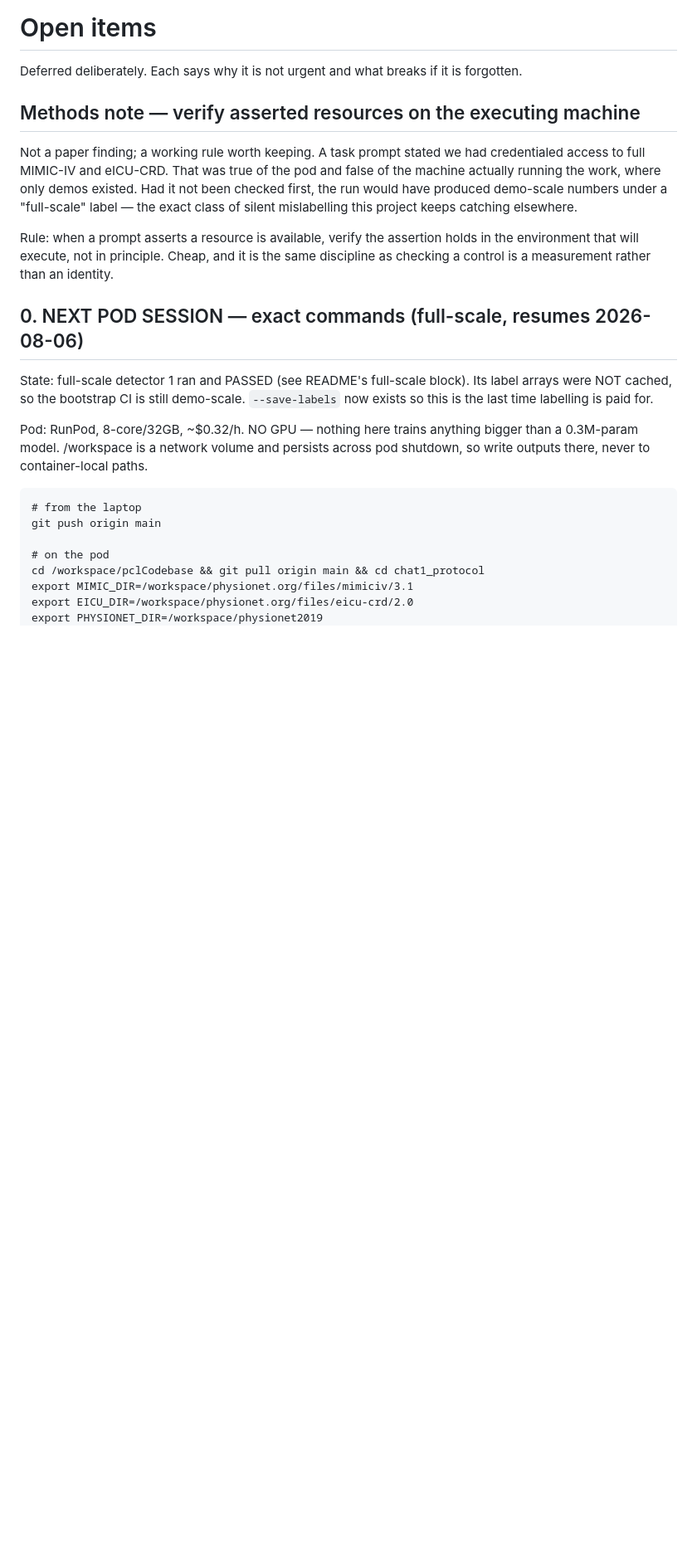
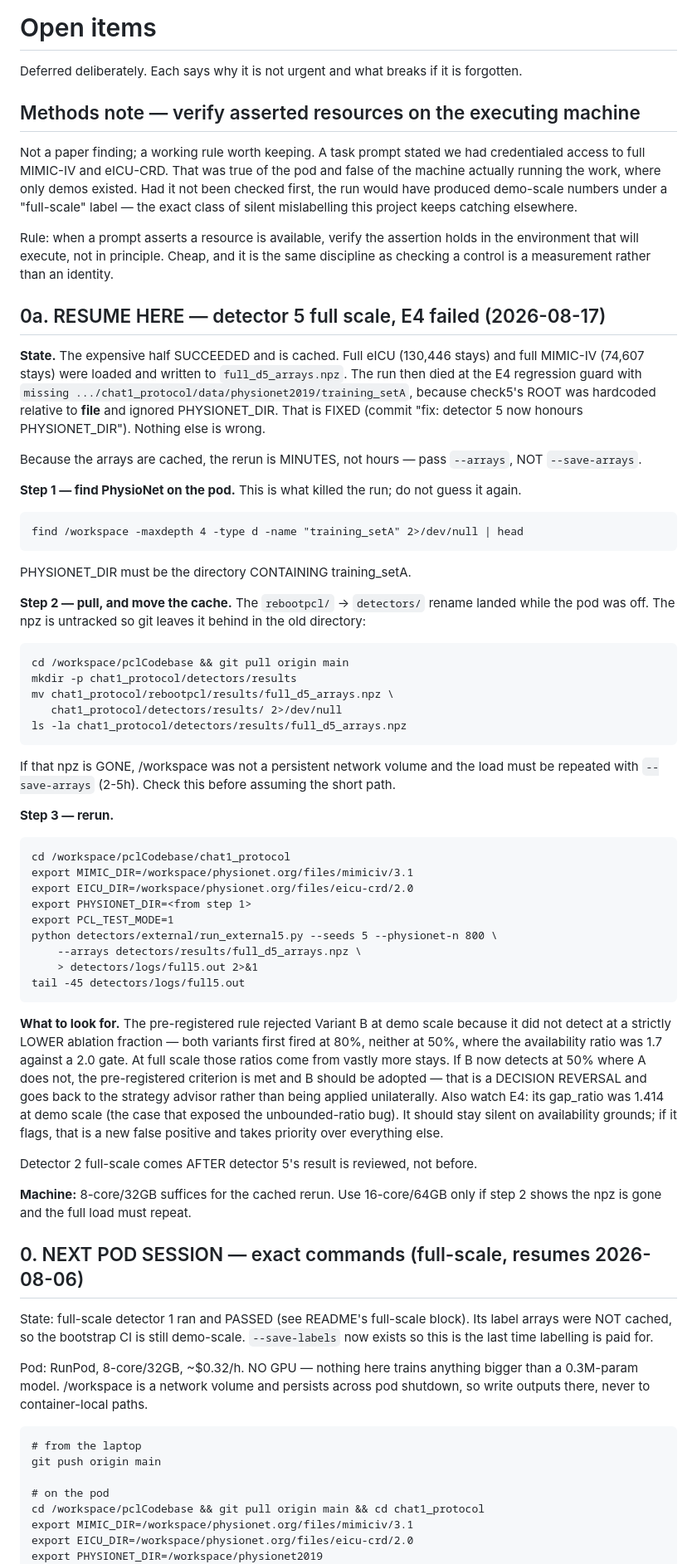
Before and after one commit to Nikhilodeon1/pclCodebase, a Markdown page: chat1_protocol/detectors/TODO.md, the part around one of its changes. Shown at 83% size. Drawn GitHub-style; blank space fills up the shorter version.

Commit message:
docs: resume plan for detector 5 full scale after the E4 path failure
The expensive half succeeded and is cached (full eICU 130,446 stays, full
MIMIC-IV 74,607 stays in full_d5_arrays.npz), so the rerun is minutes with
--arrays rather than hours with --save-arrays.

Records the three resume steps, the check that the npz actually survived
pod shutdown, the rebootpcl -> detectors rename leaving the untracked npz
behind in the old directory, and what to watch for: a Variant B detection
at 50% ablation would satisfy the pre-registered criterion and is a
decision reversal for the strategy advisor, not something to apply here.

Co-Authored-By: Claude Opus 5 <noreply@anthropic.com>

```diff
--- a/chat1_protocol/detectors/TODO.md
+++ b/chat1_protocol/detectors/TODO.md
@@ -15,6 +15,67 @@ catching elsewhere.
 Rule: when a prompt asserts a resource is available, verify the assertion holds
 in the environment that will execute, not in principle. Cheap, and it is the
 same discipline as checking a control is a measurement rather than an identity.
+
+## 0a. RESUME HERE — detector 5 full scale, E4 failed (2026-08-17)
+
+**State.** The expensive half SUCCEEDED and is cached. Full eICU (130,446 stays)
+and full MIMIC-IV (74,607 stays) were loaded and written to
+`full_d5_arrays.npz`. The run then died at the E4 regression guard with
+`missing .../chat1_protocol/data/physionet2019/training_setA`, because check5's
+ROOT was hardcoded relative to __file__ and ignored PHYSIONET_DIR. That is FIXED
+(commit "fix: detector 5 now honours PHYSIONET_DIR"). Nothing else is wrong.
+
+Because the arrays are cached, the rerun is MINUTES, not hours — pass
+`--arrays`, NOT `--save-arrays`.
+
+**Step 1 — find PhysioNet on the pod.** This is what killed the run; do not
+guess it again.
+
+    find /workspace -maxdepth 4 -type d -name "training_setA" 2>/dev/null | head
+
+PHYSIONET_DIR must be the directory CONTAINING training_setA.
+
+**Step 2 — pull, and move the cache.** The `rebootpcl/` -> `detectors/` rename
+landed while the pod was off. The npz is untracked so git leaves it behind in
+the old directory:
+
+    cd /workspace/pclCodebase && git pull origin main
+    mkdir -p chat1_protocol/detectors/results
+    mv chat1_protocol/rebootpcl/results/full_d5_arrays.npz \
+       chat1_protocol/detectors/results/ 2>/dev/null
+    ls -la chat1_protocol/detectors/results/full_d5_arrays.npz
+
+If that npz is GONE, /workspace was not a persistent network volume and the
+load must be repeated with `--save-arrays` (2-5h). Check this before assuming
+the short path.
+
+**Step 3 — rerun.**
+
+    cd /workspace/pclCodebase/chat1_protocol
+    export MIMIC_DIR=/workspace/physionet.org/files/mimiciv/3.1
+    export EICU_DIR=/workspace/physionet.org/files/eicu-crd/2.0
+    export PHYSIONET_DIR=<from step 1>
+    export PCL_TEST_MODE=1
+    python detectors/external/run_external5.py --seeds 5 --physionet-n 800 \
+        --arrays detectors/results/full_d5_arrays.npz \
+        > detectors/logs/full5.out 2>&1
+    tail -45 detectors/logs/full5.out
+
+**What to look for.** The pre-registered rule rejected Variant B at demo scale
+because it did not detect at a strictly LOWER ablation fraction — both variants
+first fired at 80%, neither at 50%, where the availability ratio was 1.7 against
+a 2.0 gate. At full scale those ratios come from vastly more stays. If B now
+detects at 50% where A does not, the pre-registered criterion is met and B should
+be adopted — that is a DECISION REVERSAL and goes back to the strategy advisor
+rather than being applied unilaterally. Also watch E4: its gap_ratio was 1.414 at
+demo scale (the case that exposed the unbounded-ratio bug). It should stay silent
+on availability grounds; if it flags, that is a new false positive and takes
+priority over everything else.
+
+Detector 2 full-scale comes AFTER detector 5's result is reviewed, not before.
+
+**Machine:** 8-core/32GB suffices for the cached rerun. Use 16-core/64GB only if
+step 2 shows the npz is gone and the full load must repeat.
 
 ## 0. NEXT POD SESSION — exact commands (full-scale, resumes 2026-08-06)
 
```
Also changed, not shown: other parts of chat1_protocol/detectors/TODO.md (+10 -10 lines).
